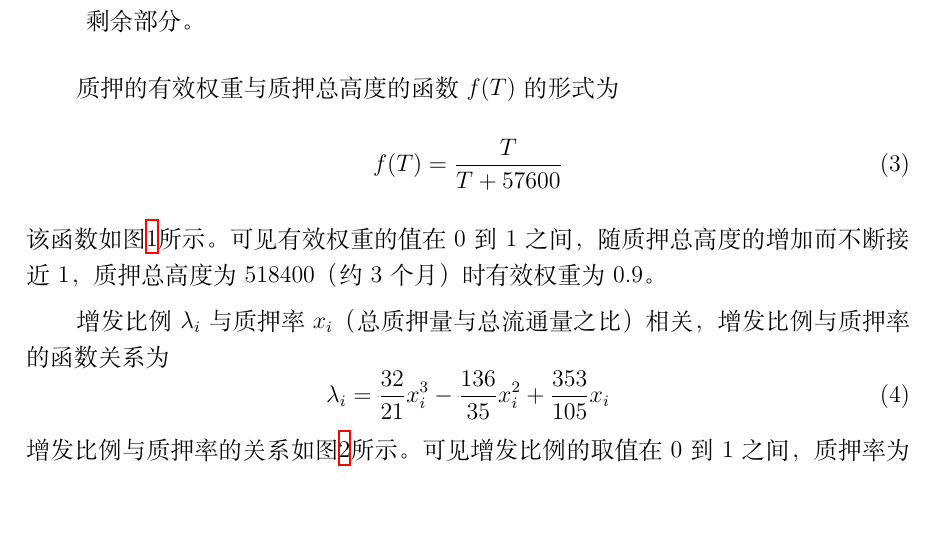
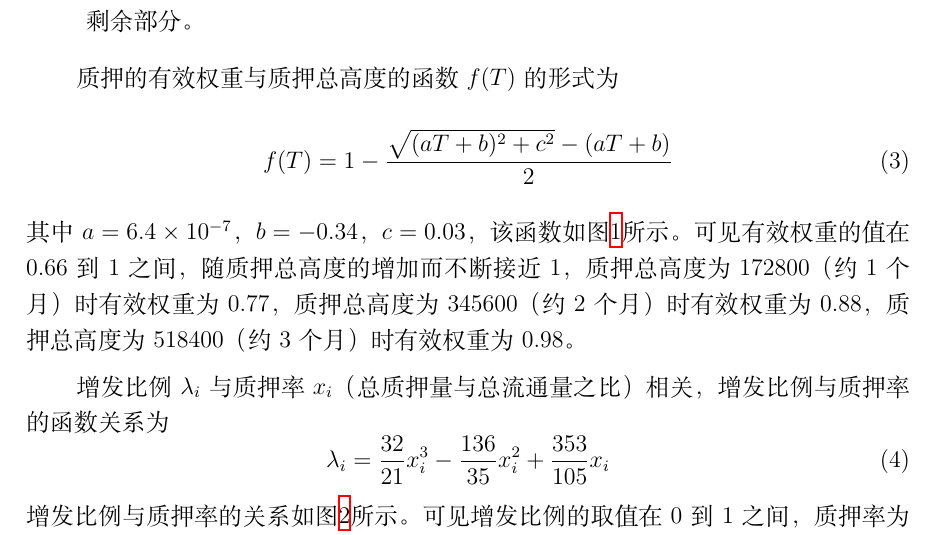
Before and after one commit to nebulasio/nax_whitepaper, a LaTeX document (zh/main.tex, which reads zh/design.tex): part of page 9 of 17, cut so that both start at the same text, the shorter picture padded with empty space. Compiled offline with XeLaTeX; a missing font is replaced by an installed copy or a similar font.

Commit message:
modify formula

```diff
--- a/zh/design.tex
+++ b/zh/design.tex
@@ -63,9 +63,9 @@ NAX的核心系统将以每6,000高度（一天左右）作为一个增发周期
 
 质押的有效权重与质押总高度的函数\(f(T)\)的形式为
   \begin{equation}
-    f(T) = \frac{T}{T+57600}
+    f(T) = 1 - \frac{\sqrt{(aT+b)^2+c^2}-(aT+b)}{2}
   \end{equation}
-该函数如图\ref{weight}所示。可见有效权重的值在0到1之间，随质押总高度的增加而不断接近1，质押总高度为518400（约3个月）时有效权重为0.9。
+其中\(a=6.4\times10^{-7}\)，\(b=-0.34\)，\(c=0.03\)，该函数如图\ref{weight}所示。可见有效权重的值在0.66到1之间，随质押总高度的增加而不断接近1，质押总高度为172800（约1个月）时有效权重为0.77，质押总高度为345600（约2个月）时有效权重为0.88，质押总高度为518400（约3个月）时有效权重为0.98。
  \begin{figure}
    \centering
    \includegraphics[scale=0.4]{../common/weight.png}
```
Also changed, not shown: common/weight.png, white_paper_zh.pdf, zh/main.pdf, 1 other file.
